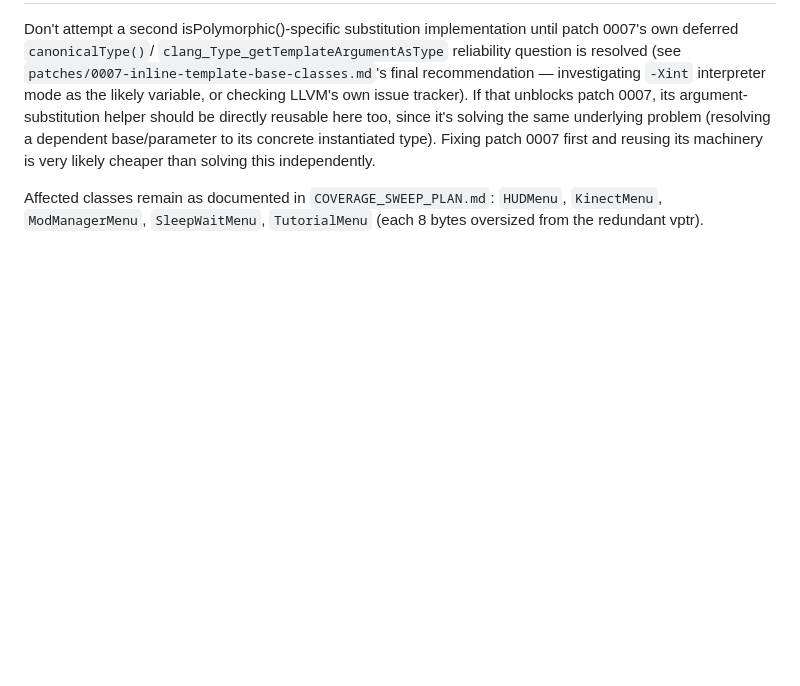
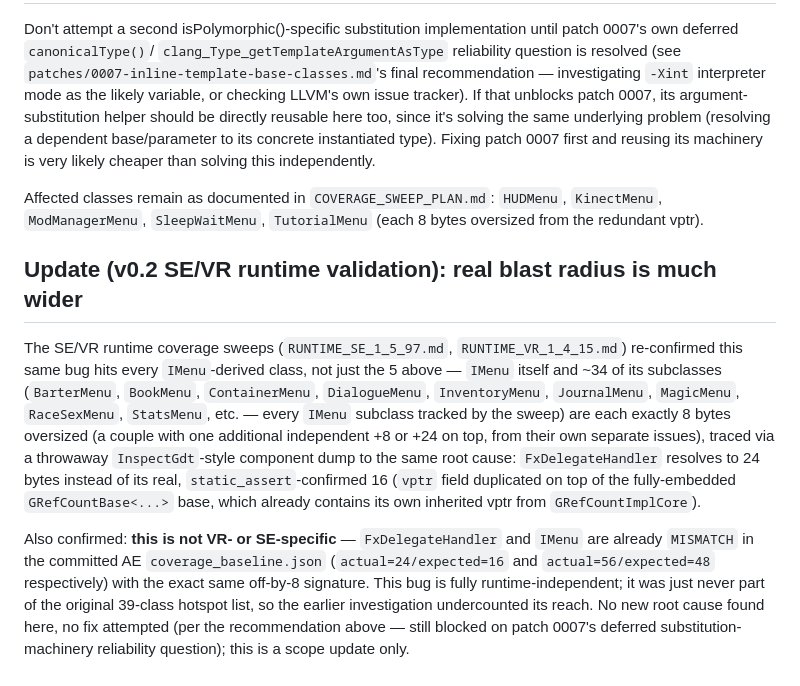
Before and after one commit to ByteBard97/skyrim-re-toolkit, a Markdown page: type-importer/patches/0008-isPolymorphic-investigation-DEFERRED.md, the part around the change. GitHub-like rendering; blank space fills up the shorter version.

Commit message:
type-importer: expand known blast radius of the 0008 vptr-duplication bug
Root-caused the VR MISMATCH cluster (35 IMenu-derived classes, each off
by exactly +8 bytes) via InspectGdt component dump: it's the same
already-documented, already-deferred isPolymorphic() template-blindness
bug from patch 0008 (redundant vptr on FxDelegateHandler, which already
has one inherited through GRefCountBase/GRefCountImplCore), not a new
or VR-specific issue. Confirmed it's runtime-independent -- IMenu and
FxDelegateHandler are already MISMATCH in the committed AE baseline
with the identical off-by-8 signature; the original investigation just
undercounted its reach (5 classes found vs. the real ~35).

No fix attempted -- 0008's writeup already establishes this needs patch
0007's deferred template-argument-substitution machinery first, and
that's blocked on a separate scale-dependent libclang/Panama-FFI
reliability question. This is a scope-correction note, not a new
investigation.

```diff
--- a/type-importer/patches/0008-isPolymorphic-investigation-DEFERRED.md
+++ b/type-importer/patches/0008-isPolymorphic-investigation-DEFERRED.md
@@ -109,3 +109,30 @@ solving this independently.
 Affected classes remain as documented in `COVERAGE_SWEEP_PLAN.md`:
 `HUDMenu`, `KinectMenu`, `ModManagerMenu`, `SleepWaitMenu`,
 `TutorialMenu` (each 8 bytes oversized from the redundant vptr).
+
+## Update (v0.2 SE/VR runtime validation): real blast radius is much wider
+
+The SE/VR runtime coverage sweeps (`RUNTIME_SE_1_5_97.md`,
+`RUNTIME_VR_1_4_15.md`) re-confirmed this same bug hits every
+`IMenu`-derived class, not just the 5 above — `IMenu` itself and ~34 of
+its subclasses (`BarterMenu`, `BookMenu`, `ContainerMenu`, `DialogueMenu`,
+`InventoryMenu`, `JournalMenu`, `MagicMenu`, `RaceSexMenu`, `StatsMenu`,
+etc. — every `IMenu` subclass tracked by the sweep) are each exactly 8
+bytes oversized (a couple with one additional independent +8 or +24 on
+top, from their own separate issues), traced via a throwaway
+`InspectGdt`-style component dump to the same root cause: `FxDelegateHandler`
+resolves to 24 bytes instead of its real, `static_assert`-confirmed 16
+(`vptr` field duplicated on top of the fully-embedded
+`GRefCountBase<...>` base, which already contains its own inherited
+vptr from `GRefCountImplCore`).
+
+Also confirmed: **this is not VR- or SE-specific** — `FxDelegateHandler`
+and `IMenu` are already `MISMATCH` in the committed AE
+`coverage_baseline.json` (`actual=24/expected=16` and
+`actual=56/expected=48` respectively) with the exact same off-by-8
+signature. This bug is fully runtime-independent; it was just never
+part of the original 39-class hotspot list, so the earlier investigation
+undercounted its reach. No new root cause found here, no fix attempted
+(per the recommendation above — still blocked on patch 0007's deferred
+substitution-machinery reliability question); this is a scope update
+only.
```
